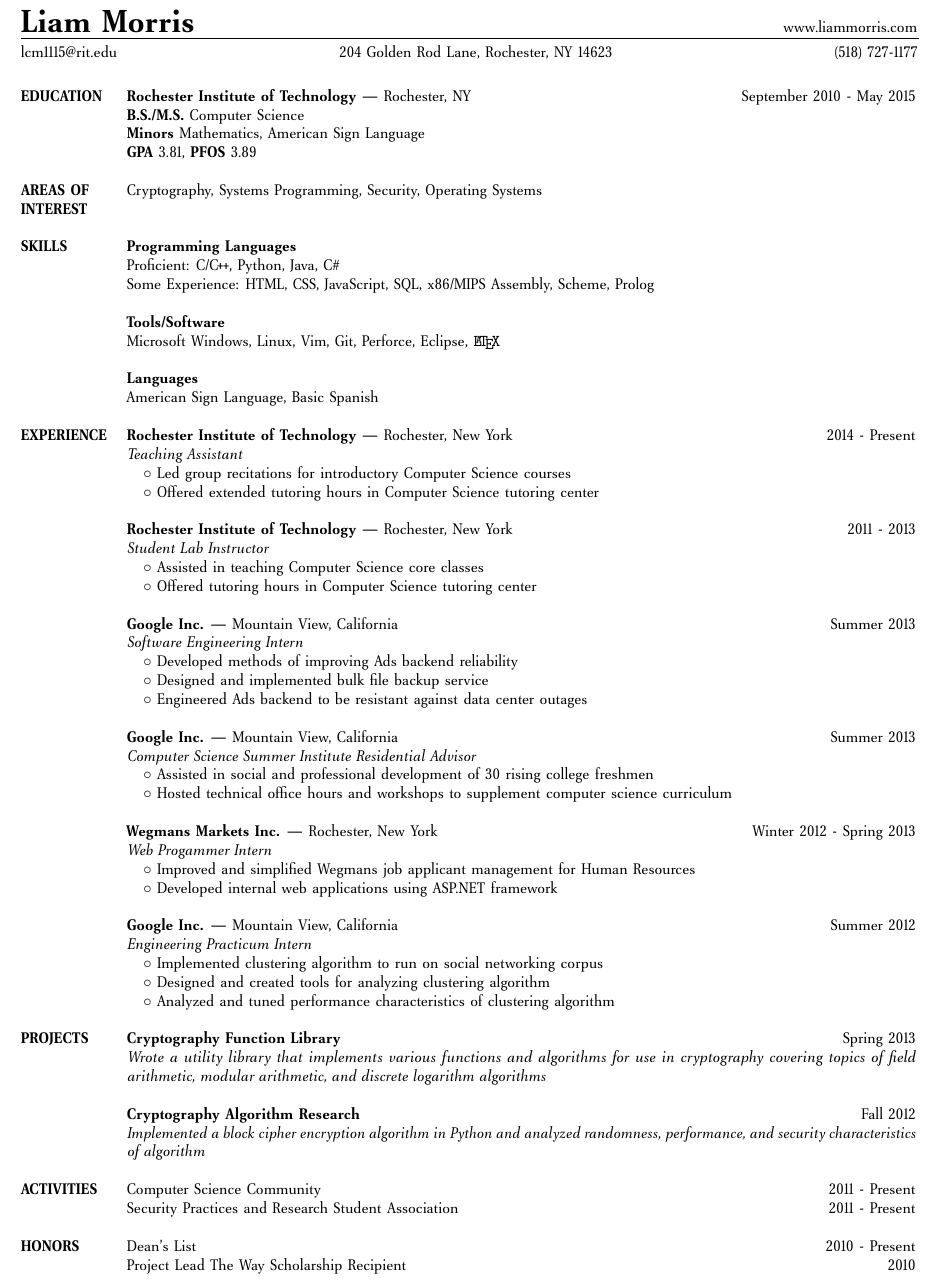
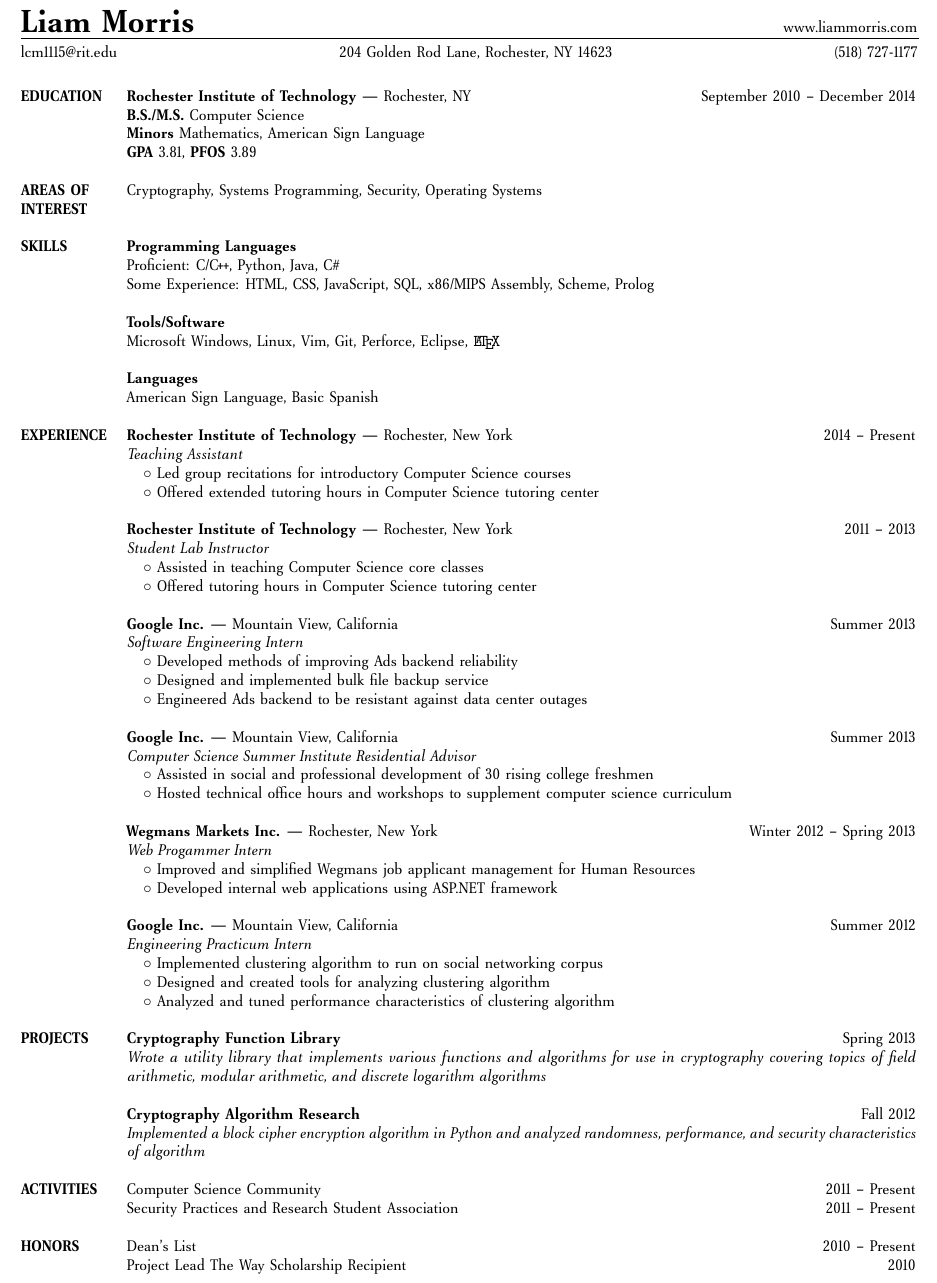
Before and after one commit to lcm1115/Resume, a LaTeX CV (resume.tex): part of the page, cut so that both start at the same text. Compiled offline with pdfLaTeX.

Commit message:
Changed graduation date and some hyphens

```diff
--- a/resume.tex
+++ b/resume.tex
@@ -21,14 +21,13 @@
 \textbf{\huge{Liam Morris}}\hfill www.liammorris.com\\
 \vspace{-8pt}
 \line(1,0){543}\\
-lcm1115@rit.edu \hfill 204 Golden Rod Lane, Rochester, NY 14623 \hfill (518)
-727-1177\\
+lcm1115@rit.edu \hfill 204 Golden Rod Lane, Rochester, NY 14623 \hfill (518) 727-1177\\
 \vspace{5pt}
 
 \begin{tabular}{@{}lp{6.6in}}
 &\\
 \textbf{EDUCATION}
-&\textbf{Rochester Institute of Technology} --- Rochester, NY \hfill September 2010 - May 2015\\
+&\textbf{Rochester Institute of Technology} --- Rochester, NY \hfill September 2010 -- December 2014\\
 &\textbf{B.S./M.S.} Computer Science\\
 &\textbf{Minors} Mathematics, American Sign Language\\
 &\textbf{GPA} 3.81, \textbf{PFOS} 3.89\\
@@ -49,12 +48,12 @@ lcm1115@rit.edu \hfill 204 Golden Rod Lane, Rochester, NY 14623 \hfill (518)
 &American Sign Language, Basic Spanish\\
 &\\
 \textbf{EXPERIENCE}
-&\textbf{Rochester Institute of Technology} --- Rochester, New York\hfill 2014 - Present\\
+&\textbf{Rochester Institute of Technology} --- Rochester, New York\hfill 2014 -- Present\\
 &\emph{Teaching Assistant}\\
 &\circbullet Led group recitations for introductory Computer Science courses\\
 &\circbullet Offered extended tutoring hours in Computer Science tutoring center\\
 &\\
-&\textbf{Rochester Institute of Technology} --- Rochester, New York\hfill 2011 - 2013\\
+&\textbf{Rochester Institute of Technology} --- Rochester, New York\hfill 2011 -- 2013\\
 &\emph{Student Lab Instructor}\\
 &\circbullet Assisted in teaching Computer Science core classes\\
 &\circbullet Offered tutoring hours in Computer Science tutoring center\\
@@ -70,7 +69,7 @@ lcm1115@rit.edu \hfill 204 Golden Rod Lane, Rochester, NY 14623 \hfill (518)
 &\circbullet Assisted in social and professional development of 30 rising college freshmen\\
 &\circbullet Hosted technical office hours and workshops to supplement computer science curriculum\\
 &\\
-&\textbf{Wegmans Markets Inc.} --- Rochester, New York\hfill Winter 2012 - Spring 2013\\
+&\textbf{Wegmans Markets Inc.} --- Rochester, New York\hfill Winter 2012 -- Spring 2013\\
 &\emph{Web Progammer Intern}\\
 &\circbullet Improved and simplified Wegmans job applicant management for Human Resources\\
 &\circbullet Developed internal web applications using ASP.NET framework\\
@@ -92,11 +91,11 @@ algorithms}\\
 performance, and security characteristics of algorithm}\\
 &\\
 \textbf{ACTIVITIES}
-&Computer Science Community\hfill 2011 - Present\\
-&Security Practices and Research Student Association\hfill 2011 - Present\\
+&Computer Science Community\hfill 2011 -- Present\\
+&Security Practices and Research Student Association\hfill 2011 -- Present\\
 &\\
 \textbf{HONORS}
-&Dean's List\hfill 2010 - Present\\
+&Dean's List\hfill 2010 -- Present\\
 &Project Lead The Way Scholarship Recipient\hfill 2010\\
 \end{tabular}
 
```
Also changed, not shown: resume.pdf.
